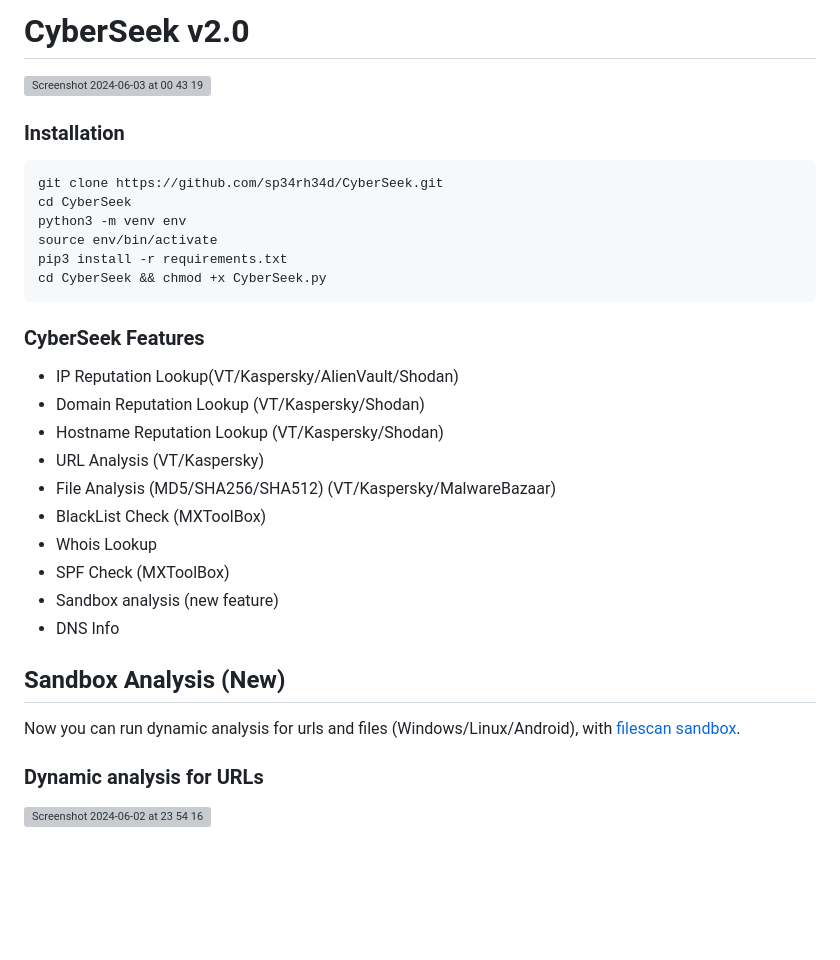
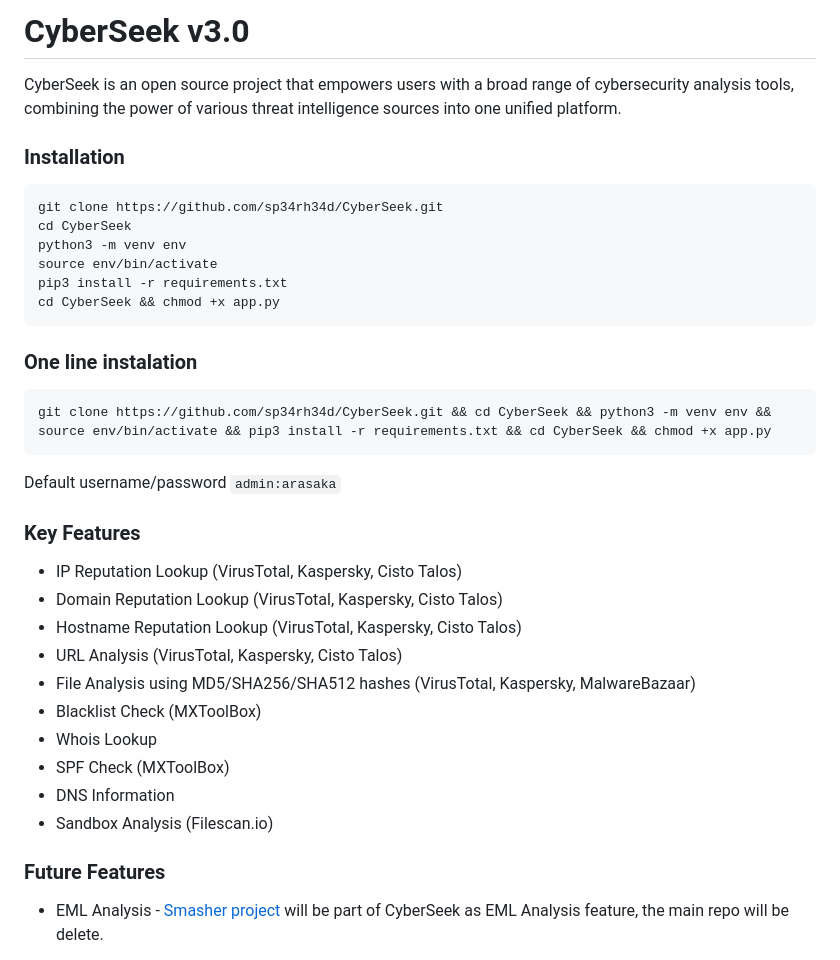
Before and after one commit to grupokapa7/CyberSeek, a Markdown page: README.md, the part around the change printed below. GitHub-like rendering; blank space fills up the shorter version; grey boxes are pictures that could not be loaded.

````diff
--- a/README.md
+++ b/README.md
@@ -1,30 +1,34 @@
 
-# CyberSeek v2.0
-<img width="828" alt="Screenshot 2024-06-03 at 00 43 19" src="https://github.com/sp34rh34d/CyberSeek/assets/94752464/d8a1de1d-80e9-4dad-a1bf-36287f0f949f">
+# CyberSeek v3.0
+CyberSeek is an open source project that empowers users with a broad range of cybersecurity analysis tools, combining the power of various threat intelligence sources into one unified platform.
 
 ### Installation
-```
+```bash
 git clone https://github.com/sp34rh34d/CyberSeek.git
 cd CyberSeek
 python3 -m venv env
 source env/bin/activate
 pip3 install -r requirements.txt
-cd CyberSeek && chmod +x CyberSeek.py
+cd CyberSeek && chmod +x app.py
 ```
-### CyberSeek Features
-* IP Reputation Lookup(VT/Kaspersky/AlienVault/Shodan)
-* Domain Reputation Lookup (VT/Kaspersky/Shodan)
-* Hostname Reputation Lookup (VT/Kaspersky/Shodan)
-* URL Analysis (VT/Kaspersky)
-* File Analysis (MD5/SHA256/SHA512) (VT/Kaspersky/MalwareBazaar)
-* BlackList Check (MXToolBox)
+### One line instalation
+```bash
+git clone https://github.com/sp34rh34d/CyberSeek.git && cd CyberSeek && python3 -m venv env && source env/bin/activate && pip3 install -r requirements.txt && cd CyberSeek && chmod +x app.py
+```
+Default username/password `admin:arasaka`
+
+### Key Features
+* IP Reputation Lookup (VirusTotal, Kaspersky, Cisto Talos)
+* Domain Reputation Lookup (VirusTotal, Kaspersky, Cisto Talos)
+* Hostname Reputation Lookup (VirusTotal, Kaspersky, Cisto Talos)
+* URL Analysis (VirusTotal, Kaspersky, Cisto Talos)
+* File Analysis using MD5/SHA256/SHA512 hashes (VirusTotal, Kaspersky, MalwareBazaar)
+* Blacklist Check (MXToolBox)
 * Whois Lookup
 * SPF Check (MXToolBox)
-* Sandbox analysis (new feature)
-* DNS Info
+* DNS Information
+* Sandbox Analysis (Filescan.io)
 
-## Sandbox Analysis (New)
-Now you can run dynamic analysis for urls and files (Windows/Linux/Android), with [filescan sandbox](https://www.filescan.io).
-### Dynamic analysis for URLs
-<img width="1414" alt="Screenshot 2024-06-02 at 23 54 16" src="https://github.com/sp34rh34d/CyberSeek/assets/94752464/fc3a4633-770d-46c7-8d2c-a366914ada6c">
+### Future Features
+* EML Analysis - [Smasher project](https://github.com/sp34rh34d/Smasher) will be part of CyberSeek as EML Analysis feature, the main repo will be delete.
 
````
Also changed, not shown: other parts of README.md (+58 -23 lines).
